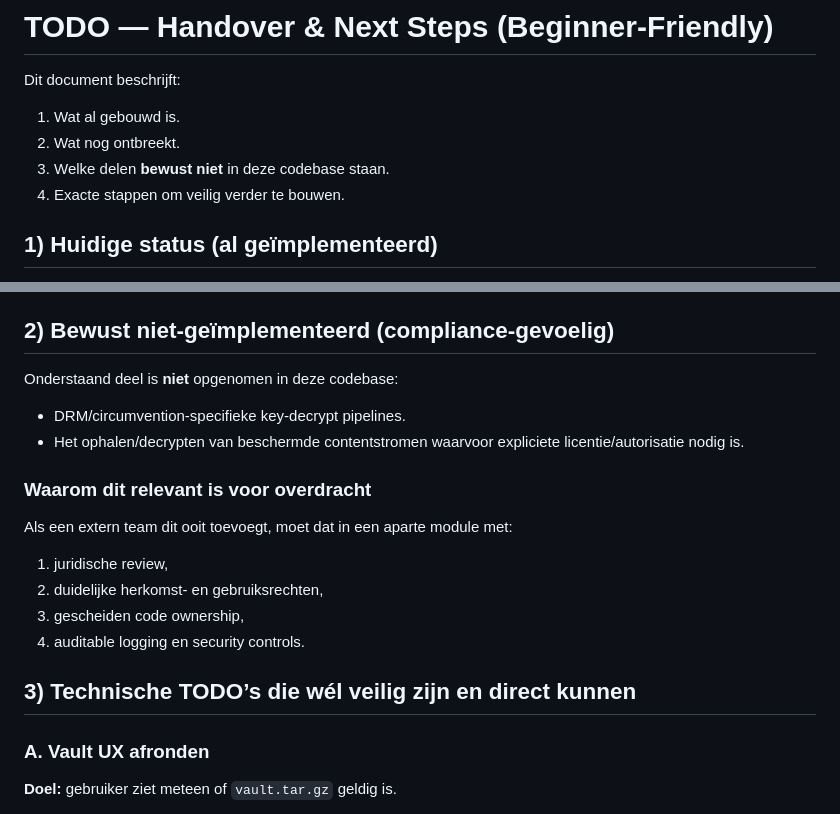
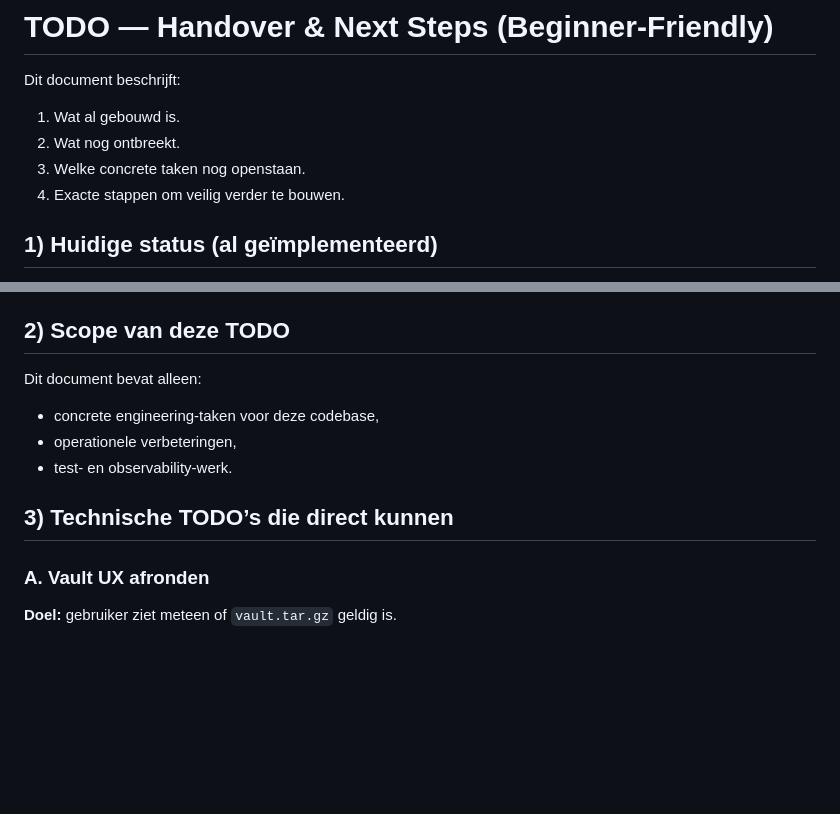
Before and after one commit to joeblack2k/wiiu-usb-rocket, a Markdown page: TODO.md, 2 parts joined by grey strips. Drawn GitHub-style; blank space fills up the shorter version.

Commit message:
Trim noise from TODO handover doc

```diff
--- a/TODO.md
+++ b/TODO.md
@@ -3,7 +3,7 @@
 Dit document beschrijft:
 1. Wat al gebouwd is.
 2. Wat nog ontbreekt.
-3. Welke delen **bewust niet** in deze codebase staan.
+3. Welke concrete taken nog openstaan.
 4. Exacte stappen om veilig verder te bouwen.
 
 ## 1) Huidige status (al geïmplementeerd)
@@ -22,23 +22,14 @@ Dit document beschrijft:
   - grootste `json` payload wordt geparsed naar catalog-items
   - `GET /api/catalog` geeft `source` en `source_status` terug
 
-## 2) Bewust niet-geïmplementeerd (compliance-gevoelig)
+## 2) Scope van deze TODO
 
-Onderstaand deel is **niet** opgenomen in deze codebase:
+Dit document bevat alleen:
+- concrete engineering-taken voor deze codebase,
+- operationele verbeteringen,
+- test- en observability-werk.
 
-- DRM/circumvention-specifieke key-decrypt pipelines.
-- Het ophalen/decrypten van beschermde contentstromen waarvoor expliciete licentie/autorisatie nodig is.
-
-### Waarom dit relevant is voor overdracht
-
-Als een extern team dit ooit toevoegt, moet dat in een aparte module met:
-
-1. juridische review,
-2. duidelijke herkomst- en gebruiksrechten,
-3. gescheiden code ownership,
-4. auditable logging en security controls.
-
-## 3) Technische TODO’s die wél veilig zijn en direct kunnen
+## 3) Technische TODO’s die direct kunnen
 
 ### A. Vault UX afronden
 
```
